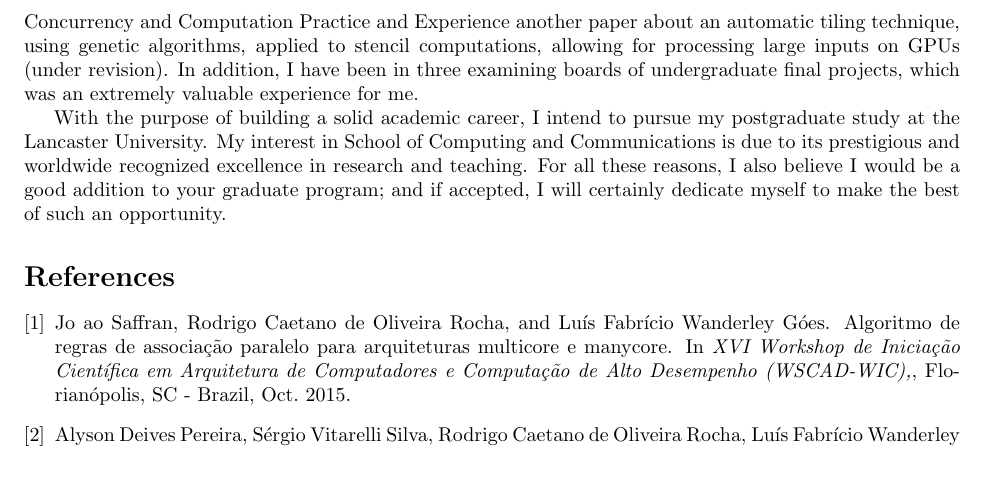
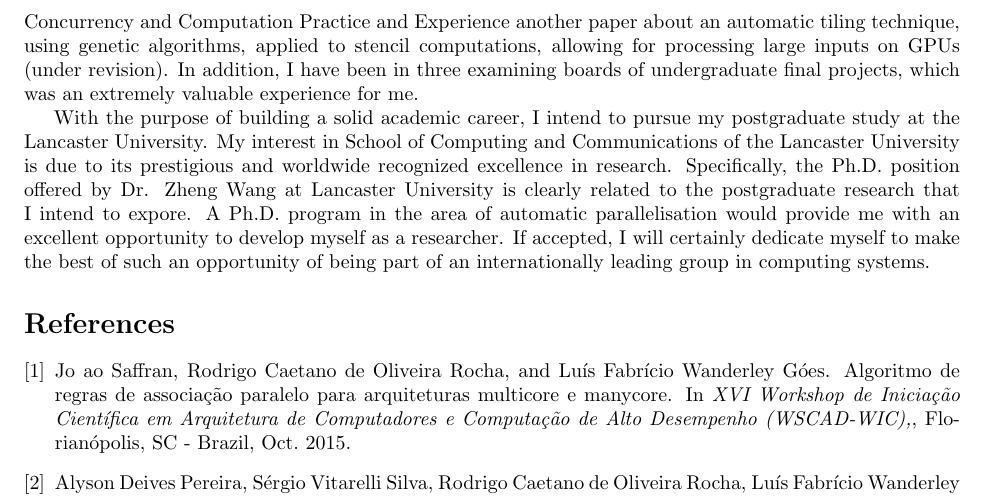
Before and after one commit to rcorcs/phd-research, a LaTeX document (personal-statement/personal-statement.tex): part of page 2 of 2, cut so that both start at the same text, the shorter picture padded with empty space. Compiled offline with pdfLaTeX.

Commit message:
adds some minor improvements to the concluding paragraph.

```diff
--- a/personal-statement/personal-statement.tex
+++ b/personal-statement/personal-statement.tex
@@ -86,10 +86,17 @@ projects, which was an extremely valuable experience for me.
 
 With the purpose of building a solid academic career, I intend to pursue my
 postgraduate study at the Lancaster University.  My interest in School of
-Computing and Communications is due to its prestigious and worldwide recognized
-excellence in research and teaching. For all these reasons, I also believe I
-would be a good addition to your graduate program; and if accepted, I will
-certainly dedicate myself to make the best of such an opportunity.
+Computing and Communications of the Lancaster University is due to its
+prestigious and worldwide recognized excellence in research.  Specifically, the
+Ph.D. position offered by Dr. Zheng Wang at Lancaster University is clearly
+related to the postgraduate research that I intend to expore.  A Ph.D. program
+in the area of automatic parallelisation would provide me with an excellent
+opportunity to develop myself as a researcher.
+%For all these reasons, I also believe I would be a good addition to your
+%graduate program.
+If accepted, I will certainly dedicate myself to make the best of such an
+opportunity of being part of an internationally leading group in computing
+systems.
 
 \nocite{*}
 \bibliographystyle{plain}
```
Also changed, not shown: personal-statement/personal-statement.pdf.
